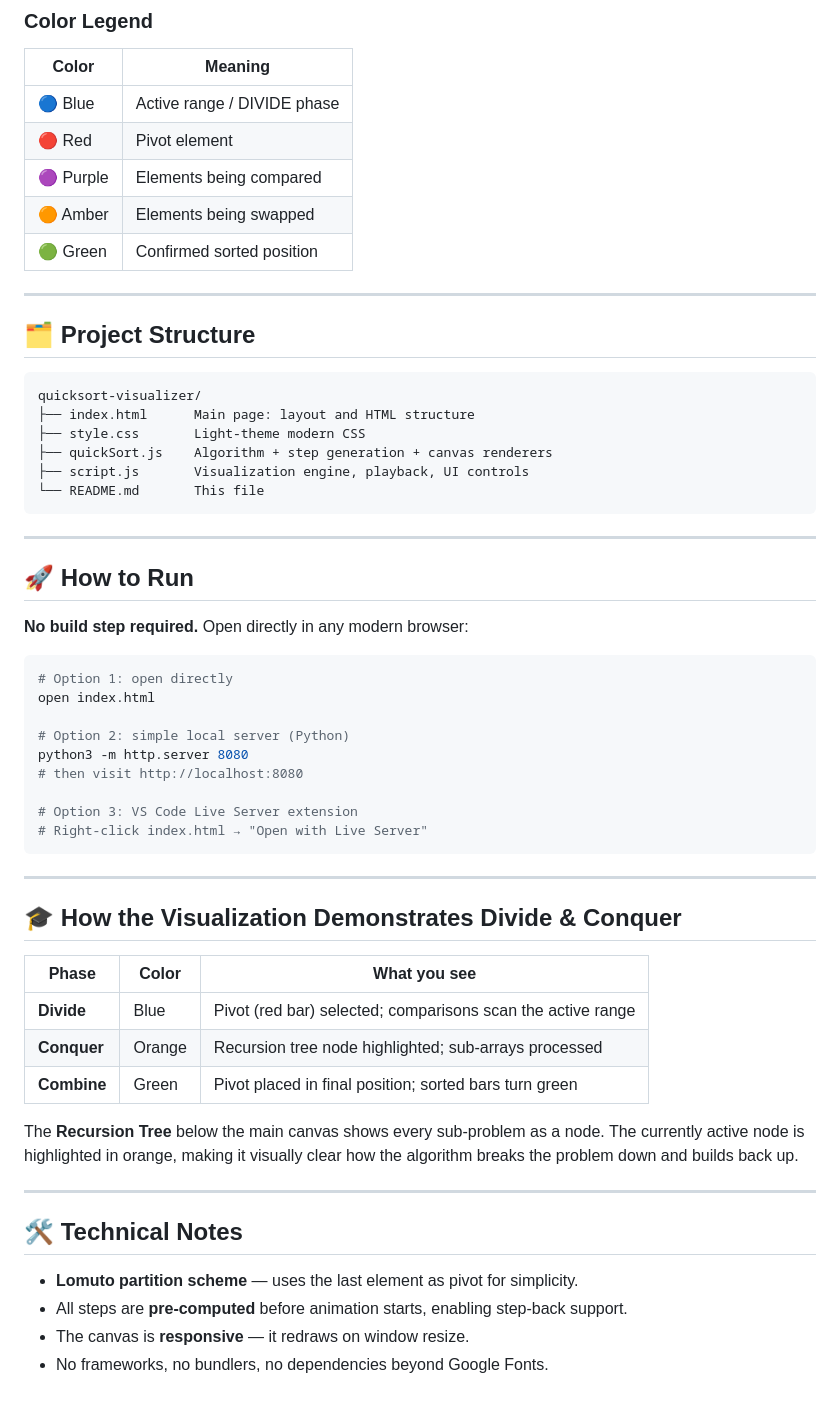
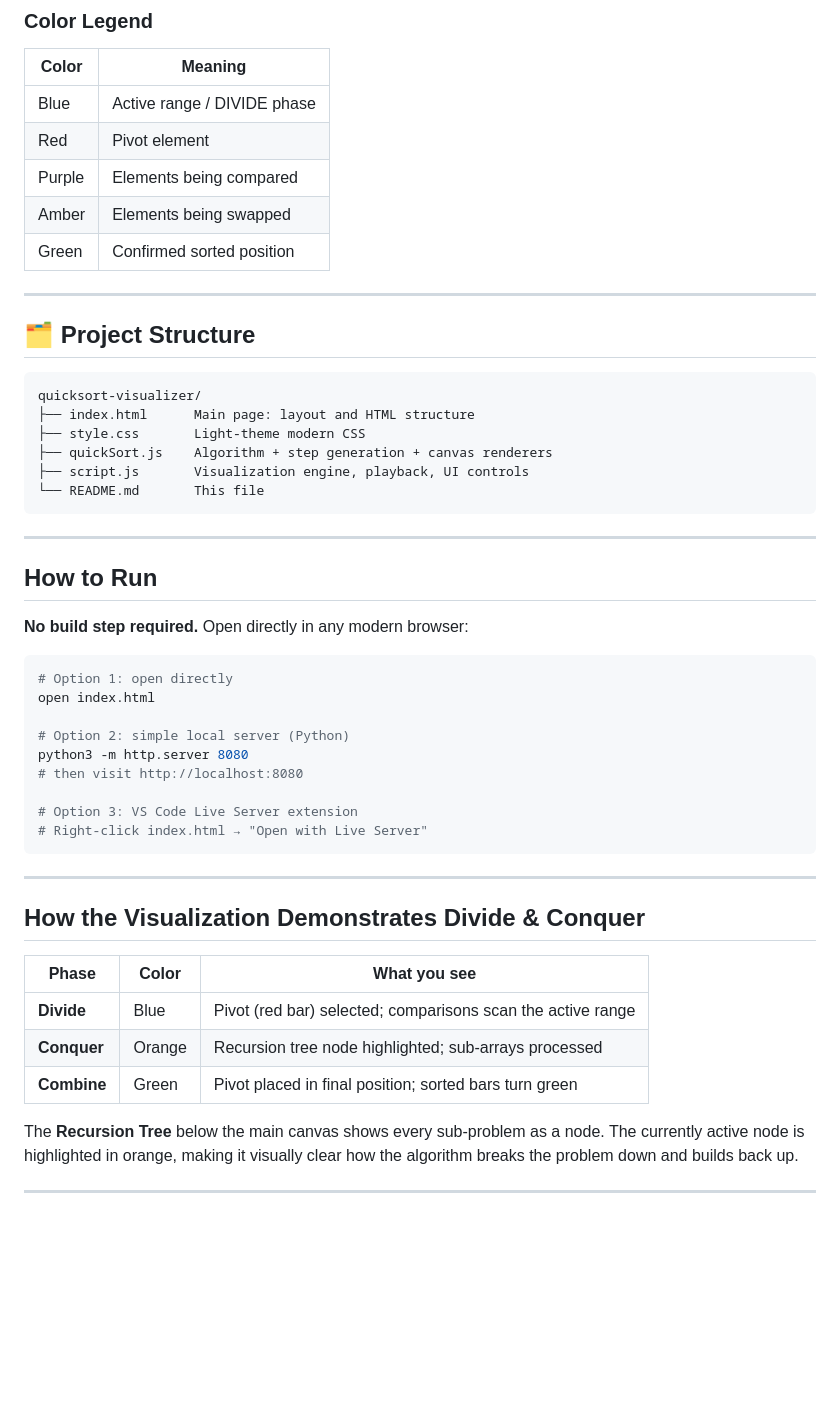
Before and after one commit to ShristyShree/Divide-and-Conquer-QuickSort, a Markdown page: README.md, the part around one of its changes. GitHub-like rendering; blank space fills up the shorter version.

Commit message:
Fix formatting and headings in README.md

```diff
--- a/README.md
+++ b/README.md
@@ -80,11 +80,11 @@ T(n) = T(k) + T(n–k–1) + Θ(n)
 
 | Color  | Meaning                  |
 |--------|--------------------------|
-| 🔵 Blue   | Active range / DIVIDE phase |
-| 🔴 Red    | Pivot element               |
-| 🟣 Purple | Elements being compared     |
-| 🟠 Amber  | Elements being swapped      |
-| 🟢 Green  | Confirmed sorted position   |
+|  Blue   | Active range / DIVIDE phase |
+|  Red    | Pivot element               |
+|  Purple | Elements being compared     |
+|  Amber  | Elements being swapped      |
+|  Green  | Confirmed sorted position   |
 
 ---
 
@@ -101,7 +101,7 @@ quicksort-visualizer/
 
 ---
 
-## 🚀 How to Run
+##  How to Run
 
 **No build step required.** Open directly in any modern browser:
 
@@ -119,7 +119,7 @@ python3 -m http.server 8080
 
 ---
 
-## 🎓 How the Visualization Demonstrates Divide & Conquer
+##  How the Visualization Demonstrates Divide & Conquer
 
 | Phase       | Color  | What you see                                                |
 |-------------|--------|-------------------------------------------------------------|
@@ -130,10 +130,3 @@ python3 -m http.server 8080
 The **Recursion Tree** below the main canvas shows every sub-problem as a node. The currently active node is highlighted in orange, making it visually clear how the algorithm breaks the problem down and builds back up.
 
 ---
-
-## 🛠 Technical Notes
-
-- **Lomuto partition scheme** — uses the last element as pivot for simplicity.
-- All steps are **pre-computed** before animation starts, enabling step-back support.
-- The canvas is **responsive** — it redraws on window resize.
-- No frameworks, no bundlers, no dependencies beyond Google Fonts.
```
Also changed, not shown: other parts of README.md (+9 -9 lines).
